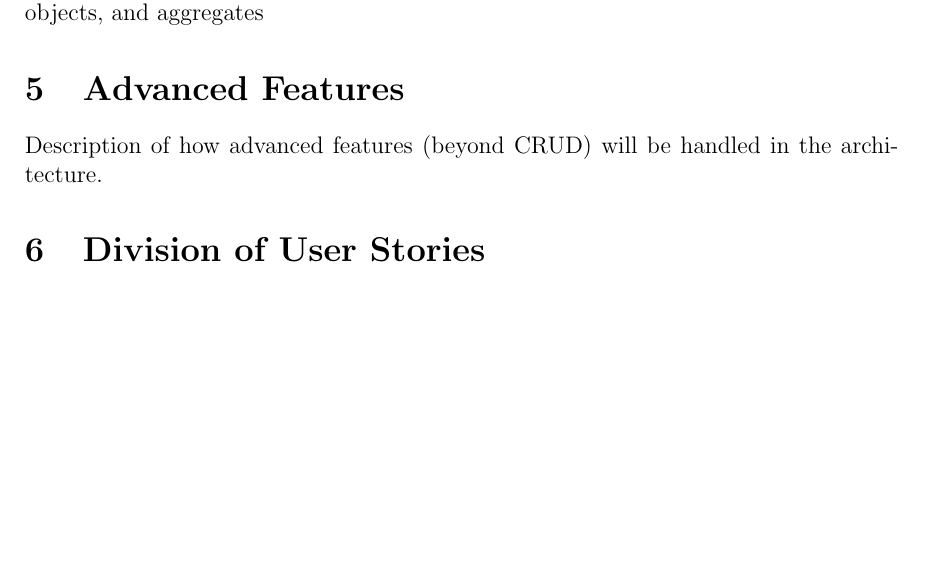
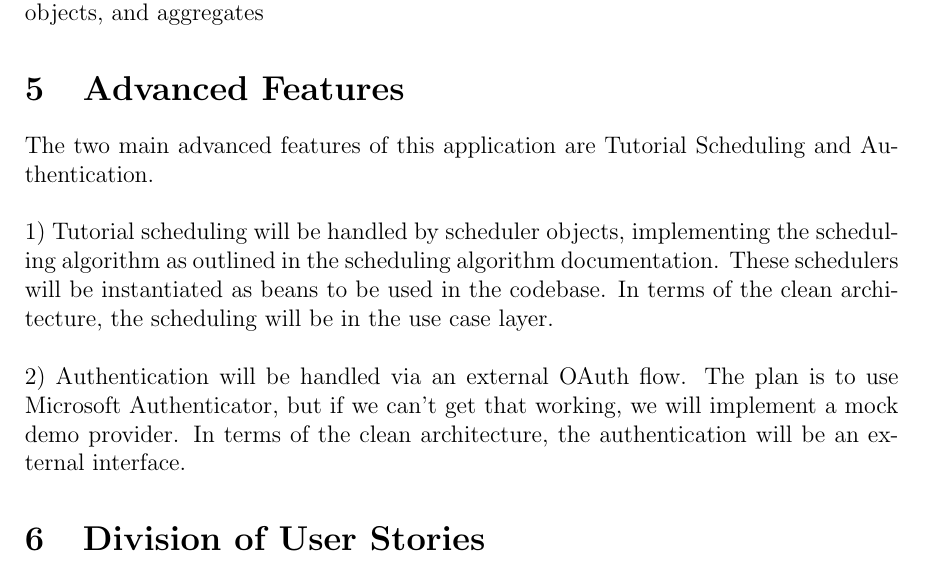
Before and after one commit to Linux-Tech-Tips/swe_2, a LaTeX problem sheet (org/assignments/assignment2/index.tex, which reads org/assignments/assignment2/advancedFeatures.tex): part of page 2 of 2, cut so that both start at the same text, the shorter picture padded with empty space. Compiled offline with pdfLaTeX.

Commit message:
SCRUM-42 advanced feature description

```diff
--- a/org/assignments/assignment2/advancedFeatures.tex
+++ b/org/assignments/assignment2/advancedFeatures.tex
@@ -1,2 +1,6 @@
 \section{Advanced Features}
-Description of how advanced features (beyond CRUD) will be handled in the architecture.
+The two main advanced features of this application are Tutorial Scheduling and Authentication.\\
+
+1) Tutorial scheduling will be handled by scheduler objects, implementing the scheduling algorithm as outlined in the scheduling algorithm documentation. These schedulers will be instantiated as beans to be used in the codebase. In terms of the clean architecture, the scheduling will be in the use case layer.\\
+
+2) Authentication will be handled via an external OAuth flow. The plan is to use Microsoft Authenticator, but if we can't get that working, we will implement a mock demo provider. In terms of the clean architecture, the authentication will be an external interface.
```
Also changed, not shown: org/assignments/assignment2/assignment2.pdf (added).
